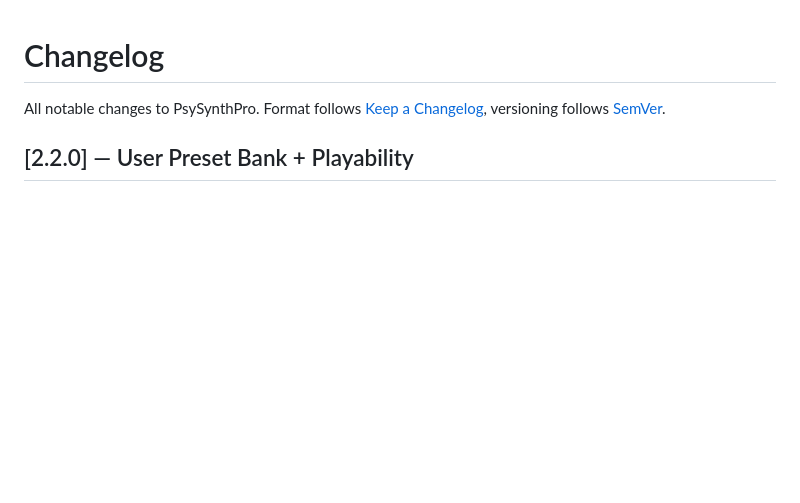
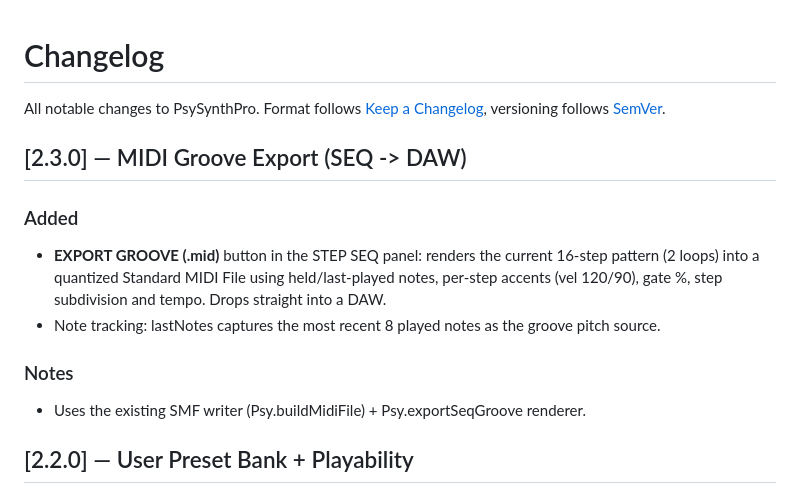
Before and after one commit to dudududi144-source/PsySynthPro, a Markdown page: docs/CHANGELOG.md, the part around the change. Drawn GitHub-style; blank space fills up the shorter version.

Commit message:
docs: changelog v2.3.0

```diff
--- a/docs/CHANGELOG.md
+++ b/docs/CHANGELOG.md
@@ -2,6 +2,15 @@
 
 All notable changes to PsySynthPro. Format follows [Keep a Changelog](https://keepachangelog.com/),
 versioning follows [SemVer](https://semver.org/).
+
+## [2.3.0] — MIDI Groove Export (SEQ -> DAW)
+### Added
+- **EXPORT GROOVE (.mid)** button in the STEP SEQ panel: renders the current 16-step
+  pattern (2 loops) into a quantized Standard MIDI File using held/last-played notes,
+  per-step accents (vel 120/90), gate %, step subdivision and tempo. Drops straight into a DAW.
+- Note tracking: lastNotes captures the most recent 8 played notes as the groove pitch source.
+### Notes
+- Uses the existing SMF writer (Psy.buildMidiFile) + Psy.exportSeqGroove renderer.
 
 ## [2.2.0] — User Preset Bank + Playability
 ### Added
```
